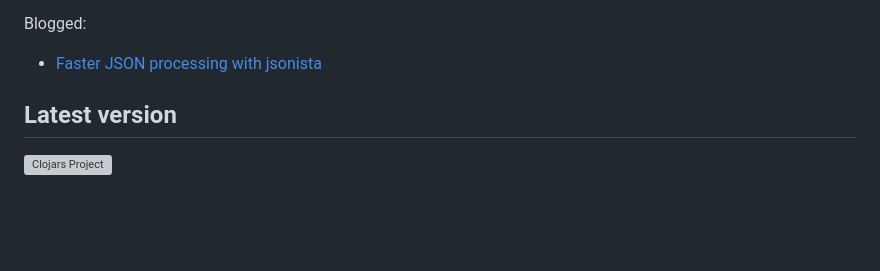
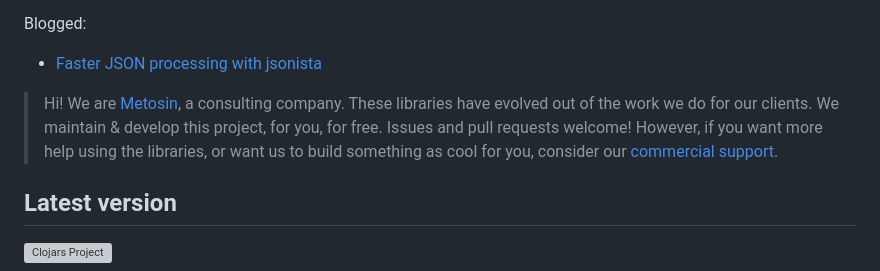
Before and after one commit to metosin/jsonista, a Markdown page: README.md, the part around the change. Drawn GitHub-style; blank space fills up the shorter version; grey boxes are pictures that could not be loaded.

Commit message:
doc: mention metosin open source commercial support in README.md

```diff
--- a/README.md
+++ b/README.md
@@ -14,6 +14,10 @@ Faster than [data.json](https://github.com/clojure/data.json) or [Cheshire](http
 
 Blogged:
 * [Faster JSON processing with jsonista](http://www.metosin.fi/blog/faster-json-processing-with-jsonista/)
+
+> Hi! We are [Metosin](https://metosin.fi), a consulting company. These libraries have evolved out of the work we do for our clients.
+> We maintain & develop this project, for you, for free. Issues and pull requests welcome!
+> However, if you want more help using the libraries, or want us to build something as cool for you, consider our [commercial support](https://www.metosin.fi/en/open-source-support).
 
 ## Latest version
 
```
